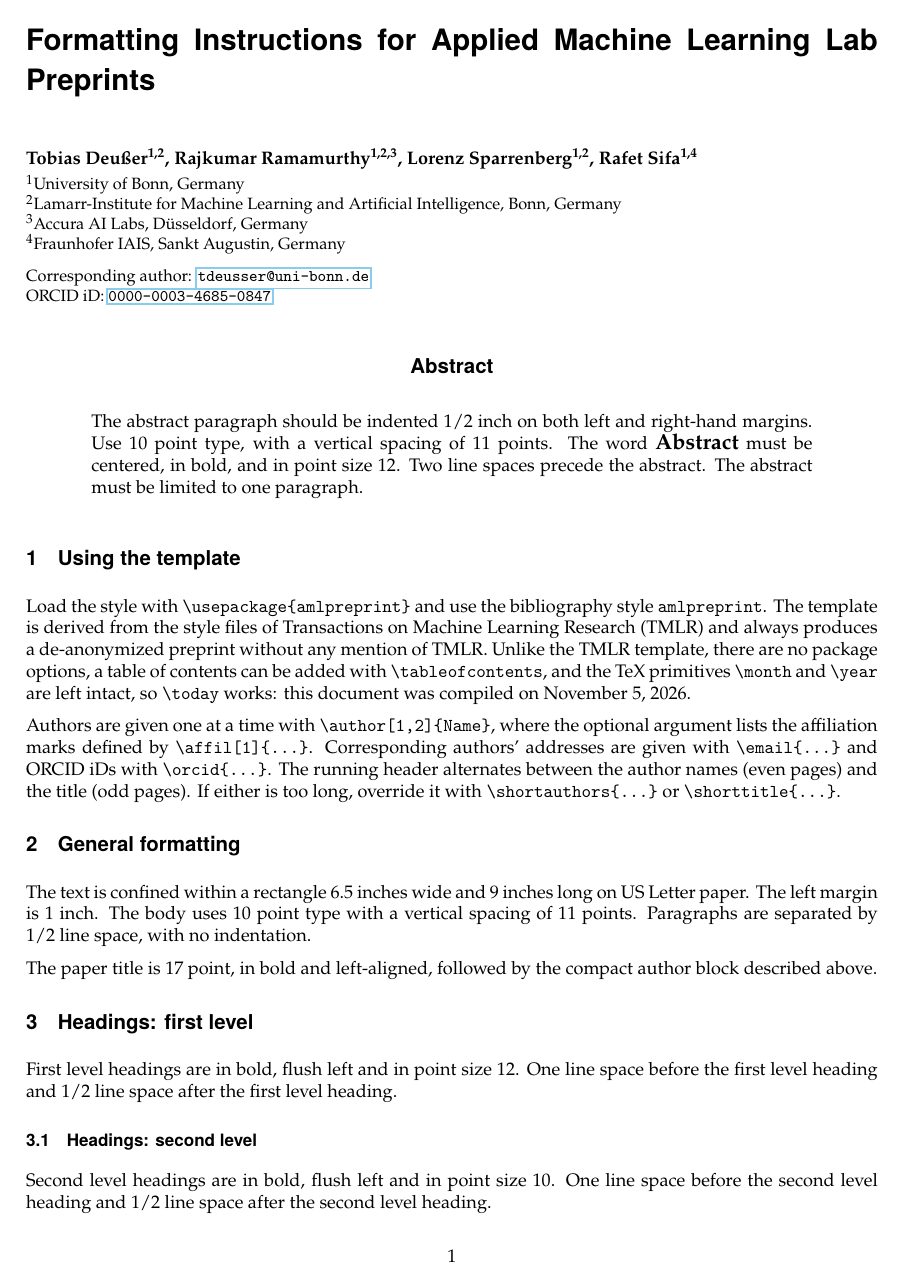
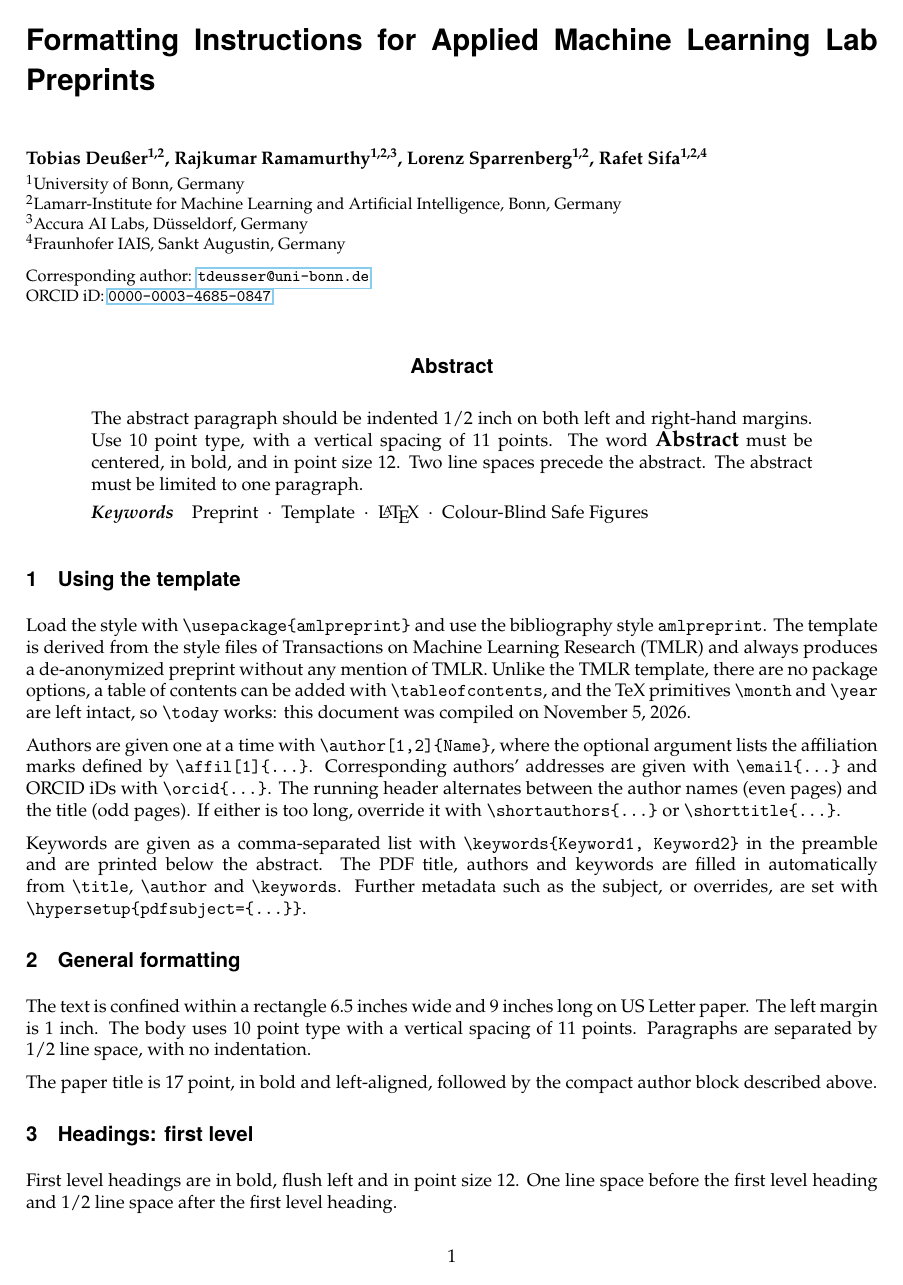
Before and after one commit to AppliedMachineLearning-Lab/aml_preprint, a LaTeX paper (_main.tex, which reads amlpreprint.sty): page 1 of 4. Compiled offline with pdfLaTeX.

Commit message:
Add \keywords and automatic PDF metadata
- \keywords{a, b, ...} is printed below the abstract as
  "Keywords a · b · ..."
- PDF title, authors and keywords are filled in from \title, \author and
  \keywords unless already set with \hypersetup
- example sets pdfsubject via \hypersetup

```diff
--- a/_main.tex
+++ b/_main.tex
@@ -22,7 +22,7 @@
 \author[1,2]{Tobias Deu{\ss}er}
 \author[1,2,3]{Rajkumar Ramamurthy}
 \author[1,2]{Lorenz Sparrenberg}
-\author[1,4]{Rafet Sifa}
+\author[1,2,4]{Rafet Sifa}
 \affil[1]{University of Bonn, Germany}
 \affil[2]{Lamarr-Institute for Machine Learning and Artificial Intelligence, Bonn, Germany}
 \affil[3]{Accura AI Labs, D\"usseldorf, Germany}
@@ -34,6 +34,13 @@
 % Override them if they are too long:
 %\shorttitle{AML Lab Preprints}
 %\shortauthors{Deu{\ss}er et al.}
+
+% Printed below the abstract, comma-separated
+\keywords{Preprint, Template, \LaTeX, Colour-Blind Safe Figures}
+
+% PDF metadata: title, authors and keywords are filled in from \title,
+% \author and \keywords. Set further fields, or override those, here:
+\hypersetup{pdfsubject={cs.LG}}
 
 
 \begin{document}
@@ -70,6 +77,13 @@ running header alternates between the author names (even pages) and the
 title (odd pages). If either is too long, override it with
 {\tt {\textbackslash}shortauthors\{\dots\}} or
 {\tt {\textbackslash}shorttitle\{\dots\}}.
+
+Keywords are given as a comma-separated list with
+{\tt {\textbackslash}keywords\{Keyword1, Keyword2\}} in the preamble and are
+printed below the abstract. The PDF title, authors and keywords are filled in
+automatically from {\tt {\textbackslash}title}, {\tt {\textbackslash}author}
+and {\tt {\textbackslash}keywords}. Further metadata such as the subject, or
+overrides, are set with {\tt {\textbackslash}hypersetup\{pdfsubject=\{\dots\}\}}.
 
 \section{General formatting}
 \label{gen_inst}
--- a/amlpreprint.sty
+++ b/amlpreprint.sty
@@ -65,9 +67,20 @@
 \definecolor{tolpurple}{HTML}{AA4499}
 \definecolor{tolpalegrey}{HTML}{DDDDDD} % bad / missing data
 
-% hyperref is loaded after this package: recolour its link boxes with the palette
-\AtBeginDocument{\@ifpackageloaded{hyperref}{\hypersetup{%
-  linkbordercolor=tolrose, citebordercolor=tolteal, urlbordercolor=tolcyan}}{}}
+% hyperref is loaded after this package. At \begin{document}: recolour its
+% link boxes with the palette and fill in the PDF title, authors and keywords
+% from \title, \author and \keywords, unless they were set with \hypersetup.
+\let\aml@notitle\@title
+\AtBeginDocument{\@ifpackageloaded{hyperref}{%
+  \hypersetup{linkbordercolor=tolrose, citebordercolor=tolteal,
+              urlbordercolor=tolcyan}%
+  \pdfstringdefDisableCommands{\let\\\@empty\let\thanks\@gobble
+                               \let\footnote\@gobble}%
+  \ifx\@pdftitle\@empty\ifx\@title\aml@notitle\else
+    \hypersetup{pdftitle={\@title}}\fi\fi
+  \ifx\@pdfauthor\@empty\hypersetup{pdfauthor={\aml@pdfauthors}}\fi
+  \ifx\@pdfkeywords\@empty\hypersetup{pdfkeywords={\aml@keywords}}\fi
+}{}}
 
 % modification to natbib citations
 \setcitestyle{authoryear,round,citesep={;},aysep={,},yysep={;}}
@@ -144,8 +157,11 @@
 \def\aml@orcids{}
 \newcount\aml@nemails
 \newcount\aml@norcids
+\def\aml@pdfauthors{}
 \renewcommand{\author}[2][]{%
   \g@addto@macro\aml@authors{\aml@author{#1}{#2}}%
+  \ifx\aml@pdfauthors\@empty\gdef\aml@pdfauthors{#2}%
+  \else\g@addto@macro\aml@pdfauthors{, #2}\fi
   \gdef\@author{\aml@authornames}}
 \newcommand{\affil}[2][]{\g@addto@macro\aml@affils{\aml@affil{#1}{#2}}}
 \newcommand{\email}[1]{\global\advance\aml@nemails\@ne
@@ -224,7 +240,19 @@
 \vskip 0.3in minus 0.1in}}
 
 \renewenvironment{abstract}{\vskip.075in\centerline{\large\bf\sffamily
-Abstract}\vspace{0.5ex}\begin{quote}}{\par\end{quote}\vskip 1ex}
+Abstract}\vspace{0.5ex}\begin{quote}}{\aml@printkeywords\par\end{quote}\vskip 1ex}
+
+%% Keywords, printed at the end of the abstract and used as PDF keywords
+%%   \keywords{Keyword1, Keyword2, ...}   (before \end{abstract})
+\def\aml@keywords{}
+\newcommand{\keywords}[1]{\gdef\aml@keywords{#1}}
+\def\aml@printkeywords{%
+  \ifx\aml@keywords\@empty\else
+    \par\noindent\textbf{\textit{Keywords}}\quad
+    \gdef\aml@sep{}%
+    \@for\aml@kw:=\aml@keywords\do{%
+      \aml@nextsep{\unskip\nobreak\enspace$\cdot$\enspace}\ignorespaces\aml@kw}%
+  \fi}
 
 % sections with less space
 \def\section{\@startsection {section}{1}{\z@}{-2.0ex plus
```
Also changed, not shown: README.md, _main.pdf, _main.tex (2 more changed lines), amlpreprint.sty (2 more changed lines).
